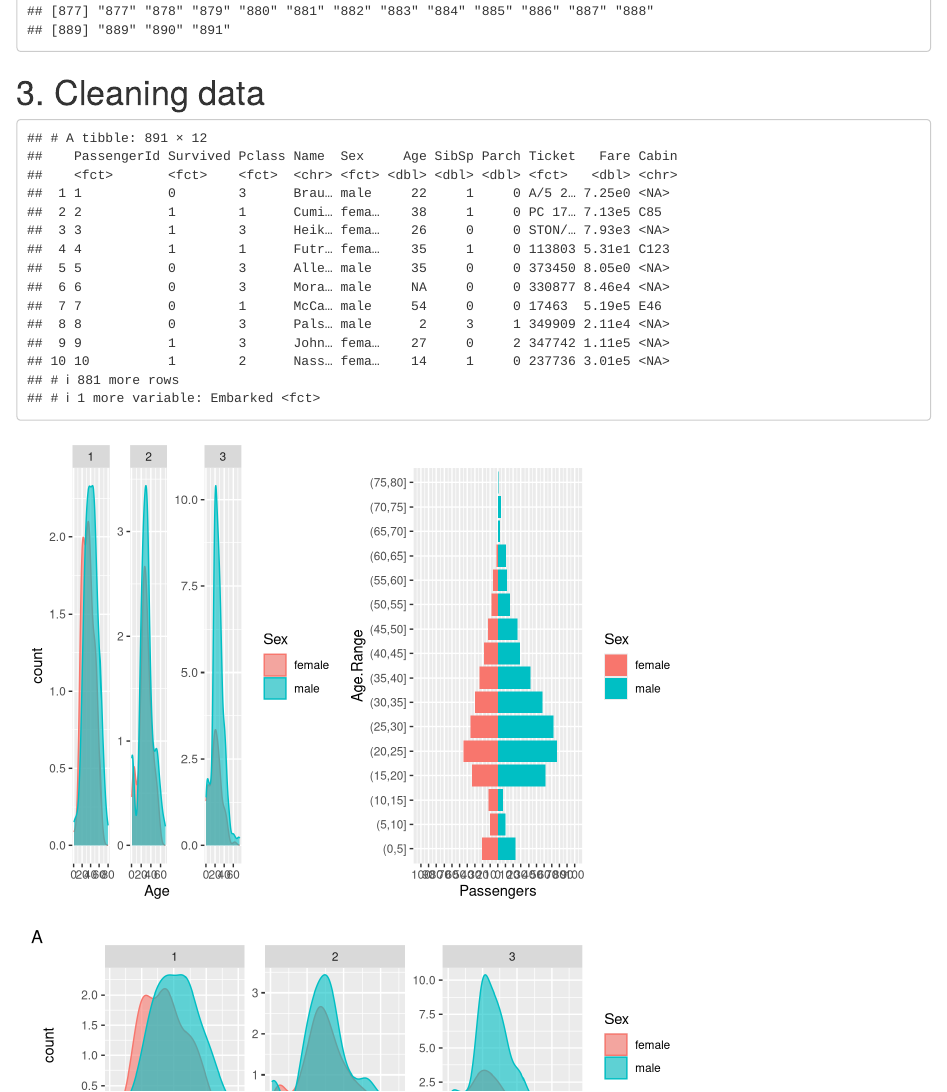
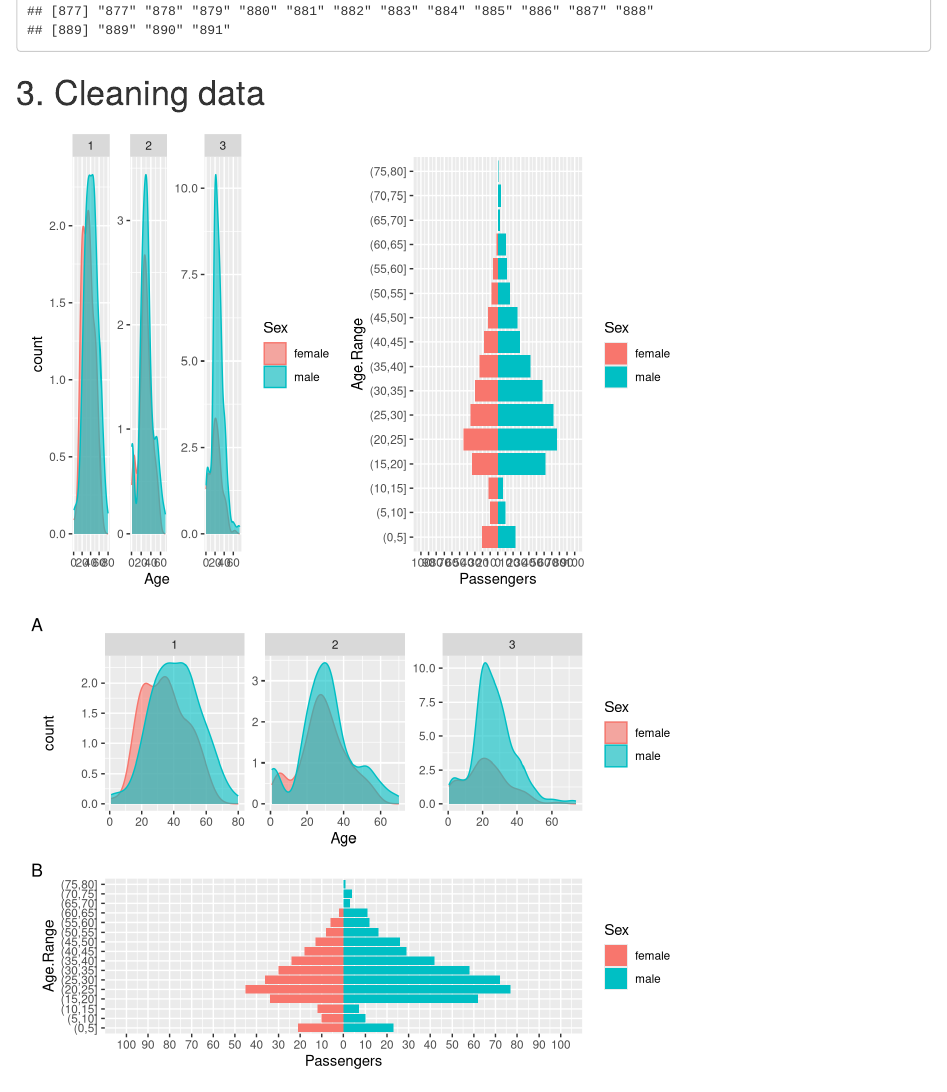
Before and after one commit to sofiaillescasb/teaching-R, an R Markdown document (R-course/titanic_analysis.Rmd): the page in a window 1100 px wide, from 1910 px down. Rendered offline with R 4.5, knitr and Pandoc, with nearby package versions.

Commit message:
Update titanic_analysis.Rmd

````diff
--- a/R-course/titanic_analysis.Rmd
+++ b/R-course/titanic_analysis.Rmd
@@ -65,7 +65,8 @@ dbset <- dbset %>%
 dbset_filtered <- dbset %>%
   select_if(~ sum(is.na(.)) <= 0.2*nrow(dbset))
 
-dbset
+dbset_no_missing <- dbset %>%
+  drop_na()
 dbset_no_missing <- dbset_filtered[complete.cases(dbset_filtered),]
 ```
 
````
